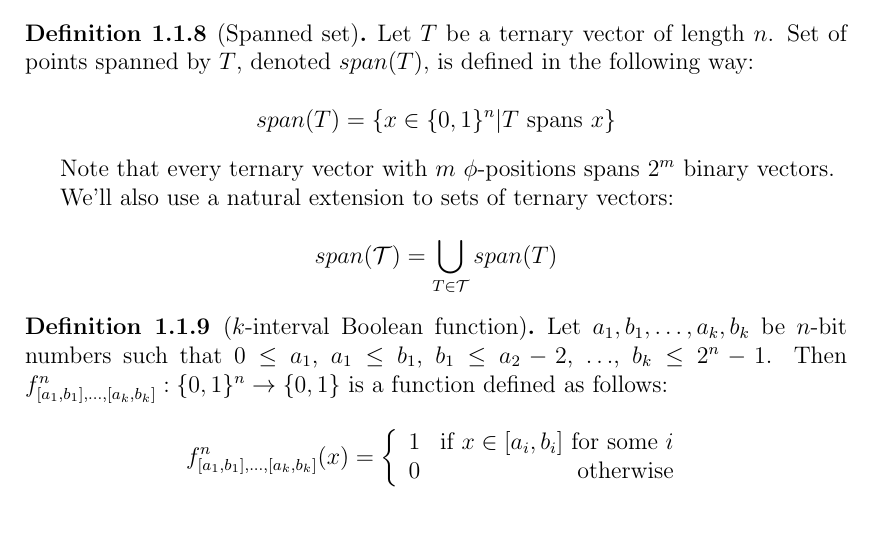
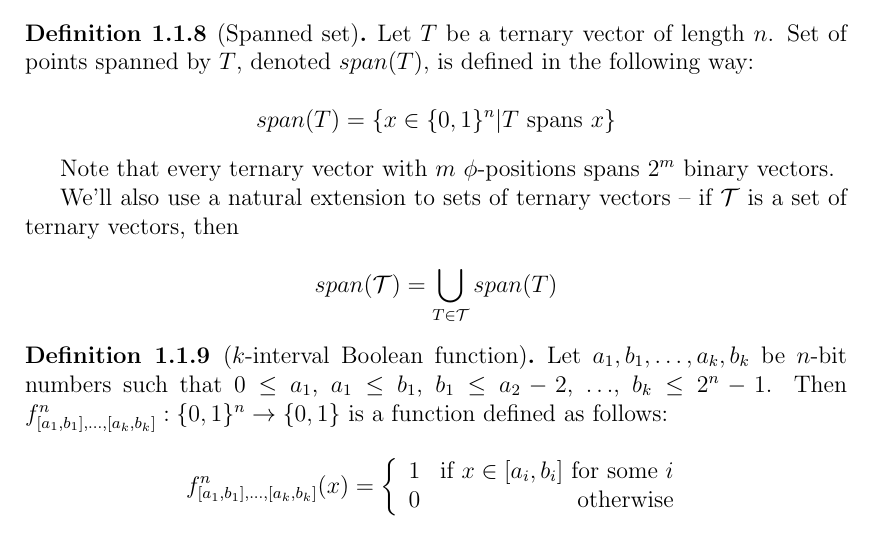
Before and after one commit to filipbartek/ibf, a LaTeX thesis (thesis.tex, which reads thesis/preface.tex): part of page 6 of 12, cut so that both start at the same text. Compiled offline with pdfLaTeX.

Commit message:
preface.tex: Clarify extension of span to sets of t.vv.

```diff
--- a/thesis/preface.tex
+++ b/thesis/preface.tex
@@ -166,7 +166,8 @@ with $m$ $\phi$-positions
 spans $2^m$ binary vectors.
 
 We'll also use a natural extension
-to sets of ternary vectors:
+to sets of ternary vectors --
+if $\mathcal{T}$ is a set of ternary vectors, then
 
 \begin{equation*}
 span(\mathcal{T}) =
```
